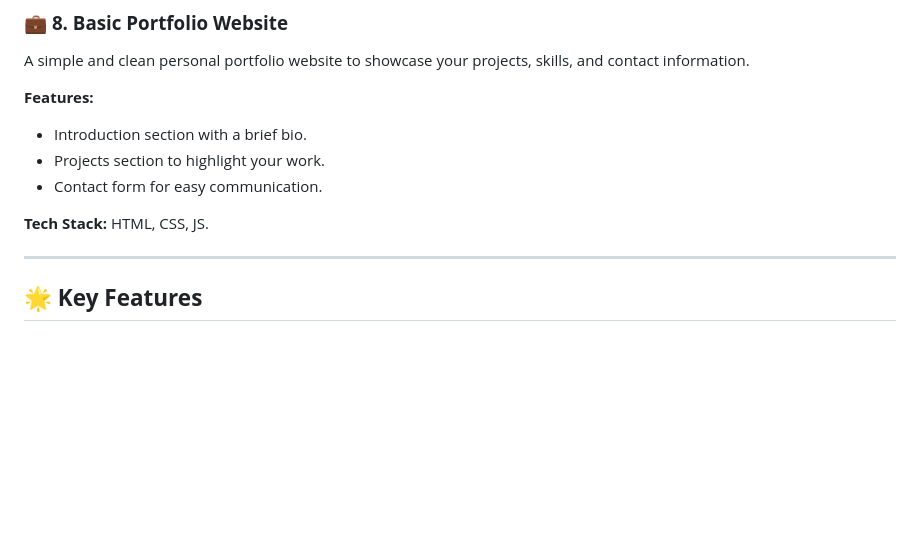
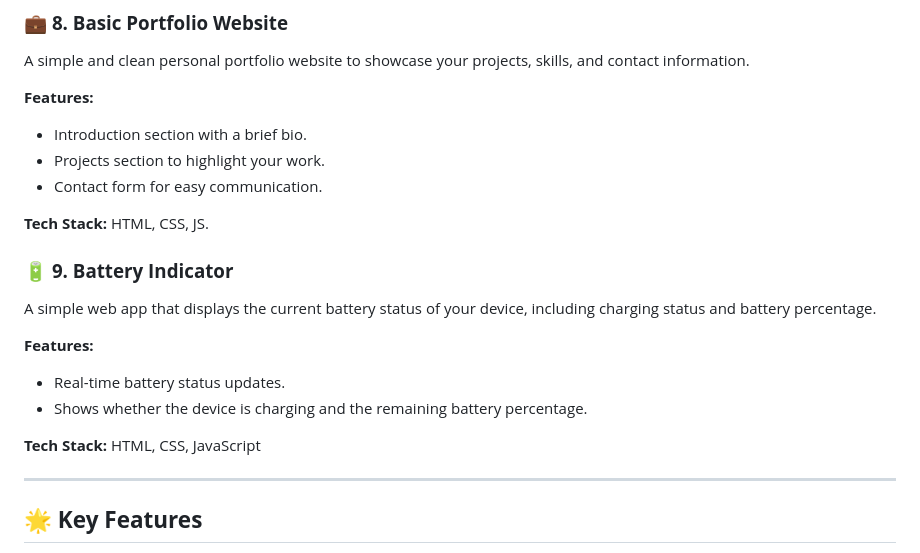
Before and after one commit to dhiwinsamrich/Web_Development_Mini_Projects, a Markdown page: README.md, the part around the change. Drawn GitHub-style; blank space fills up the shorter version.

```diff
--- a/README.md
+++ b/README.md
@@ -150,6 +150,15 @@ A simple and clean personal portfolio website to showcase your projects, skills,
 
 **Tech Stack:** HTML, CSS, JS.
 
+### 🔋 **9. Battery Indicator**
+A simple web app that displays the current battery status of your device, including charging status and battery percentage.
+
+**Features:**
+- Real-time battery status updates.
+- Shows whether the device is charging and the remaining battery percentage.
+
+**Tech Stack:** HTML, CSS, JavaScript
+
 ---
 
 ## 🌟 **Key Features**
```
